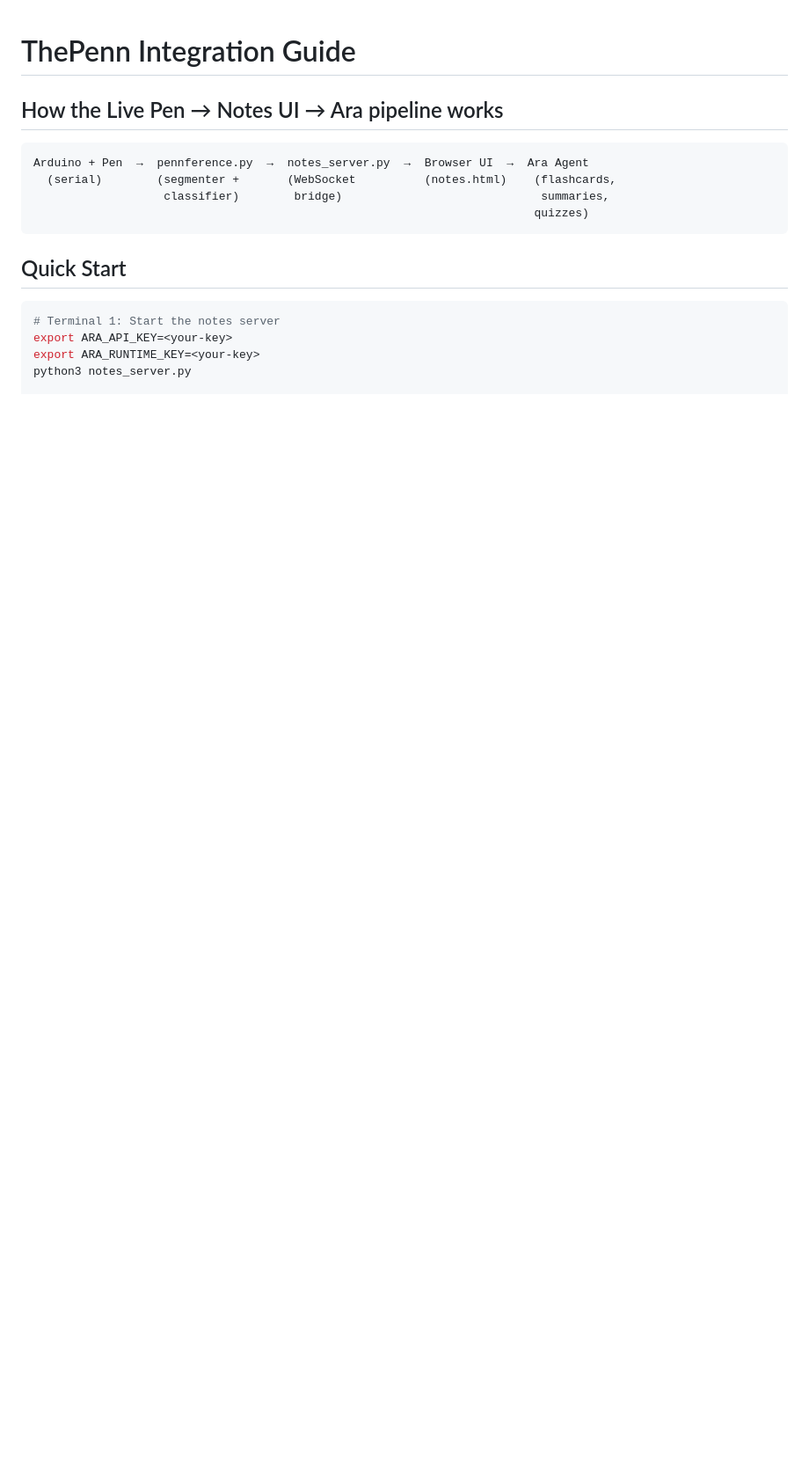
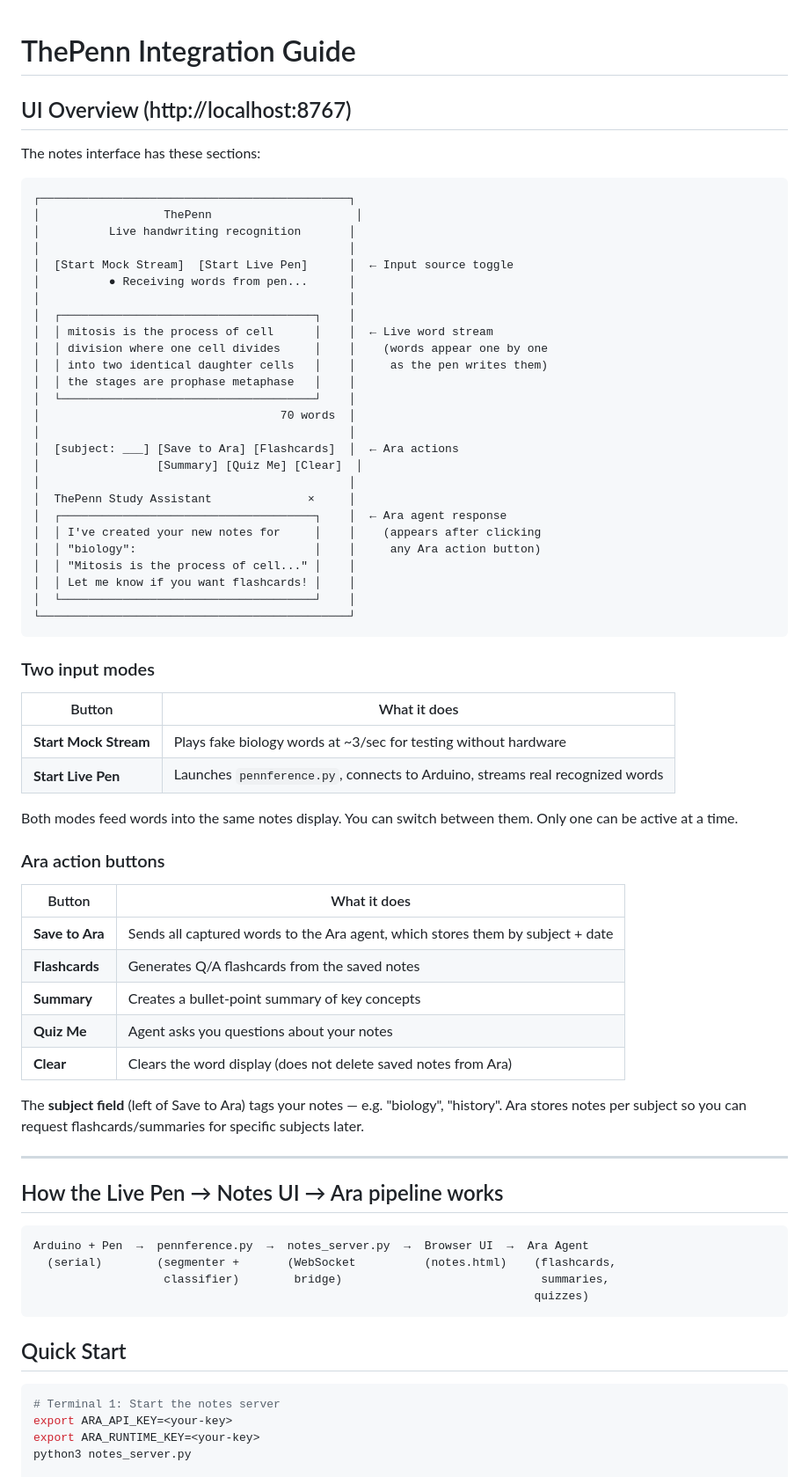
Before and after one commit to manas15/ThePenn, a Markdown page: INTEGRATION.md, the part around the change. Shown at 88% size. Rendered like a GitHub page; blank space fills up the shorter version.

Commit message:
Expand integration guide with UI overview and button docs

````diff
--- a/INTEGRATION.md
+++ b/INTEGRATION.md
@@ -1,4 +1,62 @@
 # ThePenn Integration Guide
+
+## UI Overview (http://localhost:8767)
+
+The notes interface has these sections:
+
+```
+┌─────────────────────────────────────────────┐
+│                  ThePenn                     │
+│          Live handwriting recognition       │
+│                                             │
+│  [Start Mock Stream]  [Start Live Pen]      │  ← Input source toggle
+│          ● Receiving words from pen...      │
+│                                             │
+│  ┌─────────────────────────────────────┐    │
+│  │ mitosis is the process of cell      │    │  ← Live word stream
+│  │ division where one cell divides     │    │    (words appear one by one
+│  │ into two identical daughter cells   │    │     as the pen writes them)
+│  │ the stages are prophase metaphase   │    │
+│  └─────────────────────────────────────┘    │
+│                                   70 words  │
+│                                             │
+│  [subject: ___] [Save to Ara] [Flashcards]  │  ← Ara actions
+│                 [Summary] [Quiz Me] [Clear]  │
+│                                             │
+│  ThePenn Study Assistant              ×     │
+│  ┌─────────────────────────────────────┐    │  ← Ara agent response
+│  │ I've created your new notes for     │    │    (appears after clicking
+│  │ "biology":                          │    │     any Ara action button)
+│  │ "Mitosis is the process of cell..." │    │
+│  │ Let me know if you want flashcards! │    │
+│  └─────────────────────────────────────┘    │
+└─────────────────────────────────────────────┘
+```
+
+### Two input modes
+
+| Button | What it does |
+|---|---|
+| **Start Mock Stream** | Plays fake biology words at ~3/sec for testing without hardware |
+| **Start Live Pen** | Launches `pennference.py`, connects to Arduino, streams real recognized words |
+
+Both modes feed words into the same notes display. You can switch between them.
+Only one can be active at a time.
+
+### Ara action buttons
+
+| Button | What it does |
+|---|---|
+| **Save to Ara** | Sends all captured words to the Ara agent, which stores them by subject + date |
+| **Flashcards** | Generates Q/A flashcards from the saved notes |
+| **Summary** | Creates a bullet-point summary of key concepts |
+| **Quiz Me** | Agent asks you questions about your notes |
+| **Clear** | Clears the word display (does not delete saved notes from Ara) |
+
+The **subject field** (left of Save to Ara) tags your notes — e.g. "biology", "history".
+Ara stores notes per subject so you can request flashcards/summaries for specific subjects later.
+
+---
 
 ## How the Live Pen → Notes UI → Ara pipeline works
 
````
